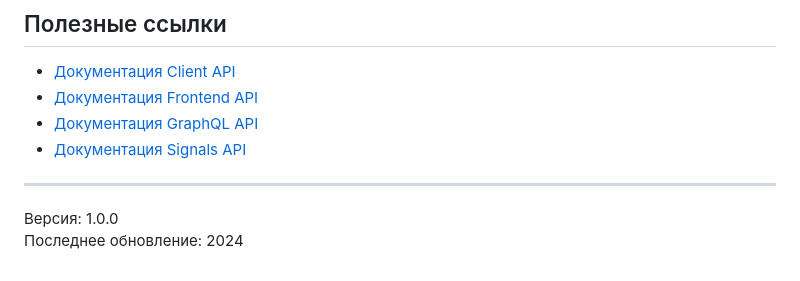
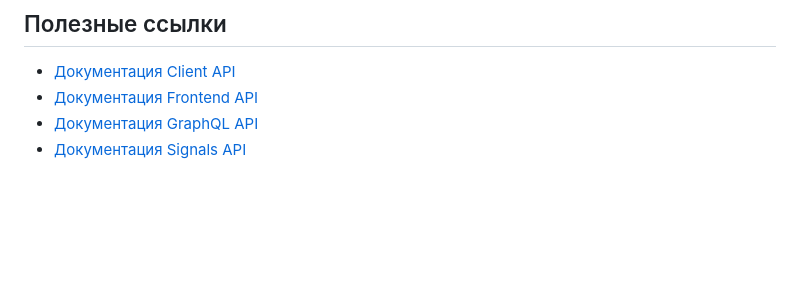
Before and after one commit to mirrosha26/CoreBackend, a Markdown page: README.md, the part around the change. GitHub-like rendering; blank space fills up the shorter version.

Commit message:
Remove versioning and last update information from README.md

```diff
--- a/README.md
+++ b/README.md
@@ -374,8 +374,3 @@ gunicorn -c gunicorn_config.py config.wsgi:application
 - [Документация Frontend API](./frontend_api/README.md)
 - [Документация GraphQL API](./graphql_app/README.md)
 - [Документация Signals API](./signals/README.md)
-
----
-
-Версия: 1.0.0
-Последнее обновление: 2024
```
